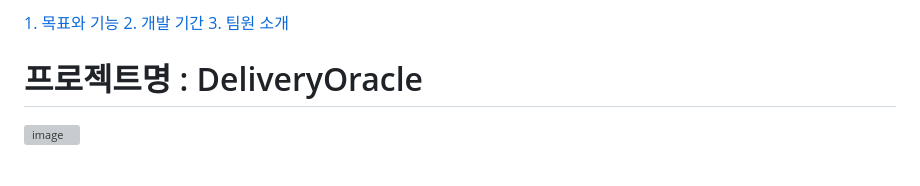
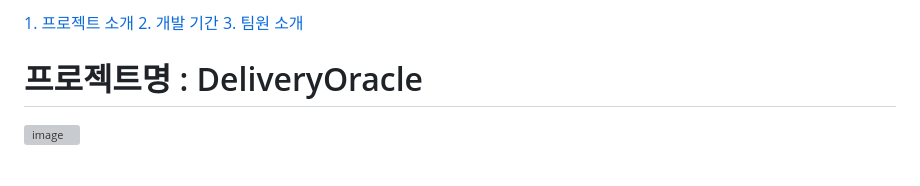
Before and after one commit to itrecipe/DeliveryOracle_Project, a Markdown page: README.md, the part around one of its changes. GitHub-like rendering; grey boxes are pictures that could not be loaded.

```diff
--- a/README.md
+++ b/README.md
@@ -1,4 +1,4 @@
-[1. 목표와 기능](#1-목표와-기능)
+[1. 프로젝트 소개](#프로젝트-소개)
 [2. 개발 기간](#2-개발-기간)
 [3. 팀원 소개](#3-팀원-소개)
 
```
Also changed, not shown: other parts of README.md (+5 -5 lines).
